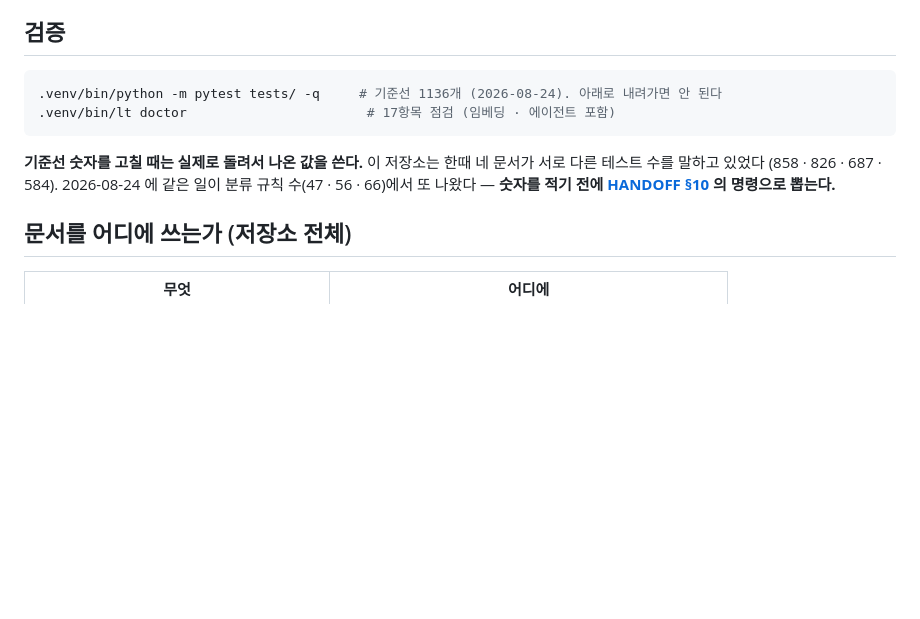
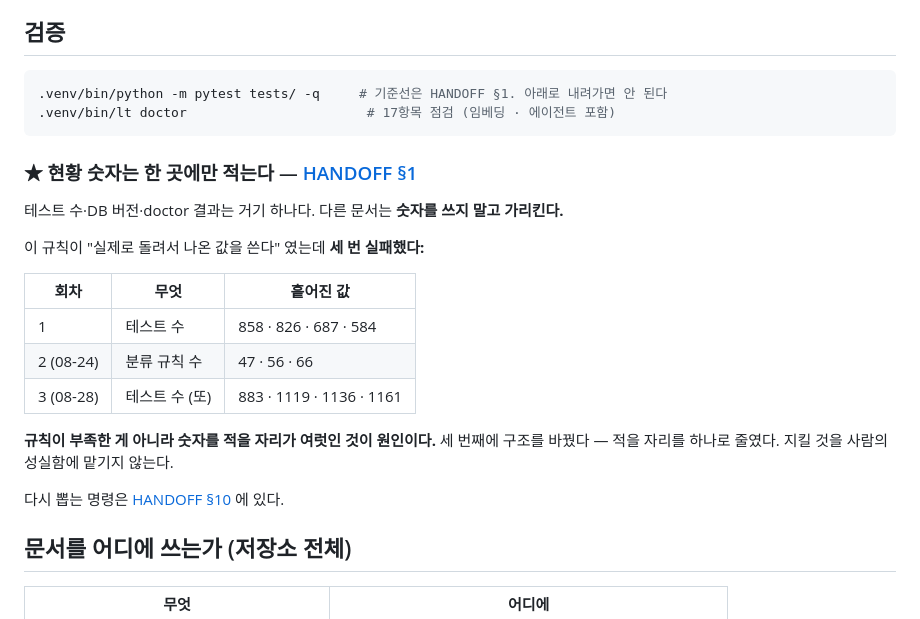
Before and after one commit to donghee-ai/project-jetson, a Markdown page: Life_Trainer/CLAUDE.md, the part around the change. Rendered like a GitHub page; blank space fills up the shorter version.

Commit message:
Keep the current test count in one place and point everything else at it
Four live documents each claimed a different number: 883, 1119, 1136, 1161. The
suite runs 1,174. In a repository whose argument is that it measured rather than
assumed, a reader who checks one of those and finds it wrong has no reason to
trust the bandwidth figures either.

contracts-v2.md already had the right shape — it records 442 as the baseline of
08-17 and says outright that the current one does not belong there. So HANDOFF §1
holds the number and the command that produces it, and README, handbook and
CLAUDE.md now point at it without repeating it. Dated entries in
implementation-plan stay as they are; those are a log, not a claim about today.

CLAUDE.md already carried a rule to run the command before writing a number. It
has now failed three times — test counts once, classification rules on 08-24
(47/56/66), test counts again today. The rule was not the problem. Having several
places to write the number was. The table of all three is in CLAUDE.md so the
next person can see the pattern rather than the instruction.

Co-Authored-By: Claude Opus 5 (1M context) <noreply@anthropic.com>

````diff
--- a/Life_Trainer/CLAUDE.md
+++ b/Life_Trainer/CLAUDE.md
@@ -93,14 +93,26 @@
 ## 검증
 
 ```bash
-.venv/bin/python -m pytest tests/ -q     # 기준선 1136개 (2026-08-24). 아래로 내려가면 안 된다
+.venv/bin/python -m pytest tests/ -q     # 기준선은 HANDOFF §1. 아래로 내려가면 안 된다
 .venv/bin/lt doctor                       # 17항목 점검 (임베딩 · 에이전트 포함)
 ```
 
-**기준선 숫자를 고칠 때는 실제로 돌려서 나온 값을 쓴다.** 이 저장소는 한때 네 문서가
-서로 다른 테스트 수를 말하고 있었다 (858 · 826 · 687 · 584). 2026-08-24 에 같은 일이
-분류 규칙 수(47 · 56 · 66)에서 또 나왔다 — **숫자를 적기 전에
-[HANDOFF §10](HANDOFF.md#10-빠른-확인) 의 명령으로 뽑는다.**
+### ★ 현황 숫자는 **한 곳에만** 적는다 — [HANDOFF §1](HANDOFF.md)
+
+테스트 수·DB 버전·doctor 결과는 거기 하나다. 다른 문서는 **숫자를 쓰지 말고 가리킨다.**
+
+이 규칙이 "실제로 돌려서 나온 값을 쓴다" 였는데 **세 번 실패했다:**
+
+| 회차 | 무엇 | 흩어진 값 |
+|---|---|---|
+| 1 | 테스트 수 | 858 · 826 · 687 · 584 |
+| 2 (08-24) | 분류 규칙 수 | 47 · 56 · 66 |
+| 3 (08-28) | 테스트 수 (또) | 883 · 1119 · 1136 · 1161 |
+
+**규칙이 부족한 게 아니라 숫자를 적을 자리가 여럿인 것이 원인이다.** 세 번째에
+구조를 바꿨다 — 적을 자리를 하나로 줄였다. 지킬 것을 사람의 성실함에 맡기지 않는다.
+
+다시 뽑는 명령은 [HANDOFF §10](HANDOFF.md#10-빠른-확인) 에 있다.
 
 ## 문서를 어디에 쓰는가 (저장소 전체)
 
````
